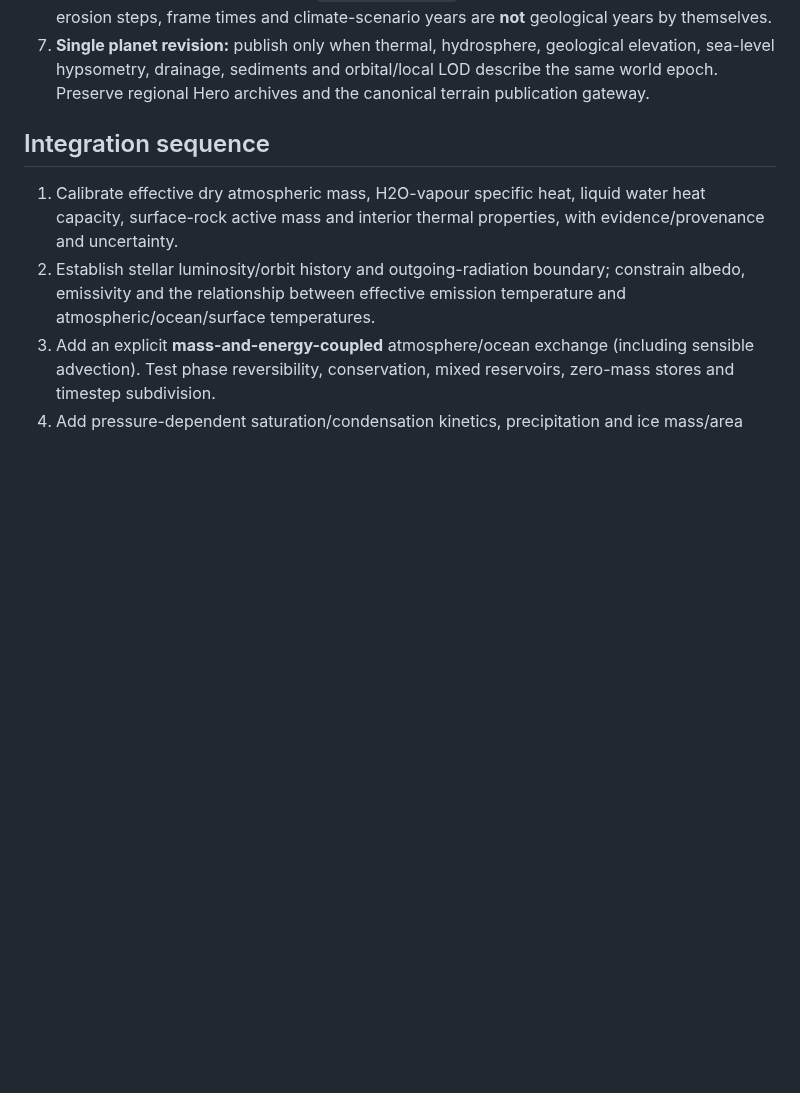
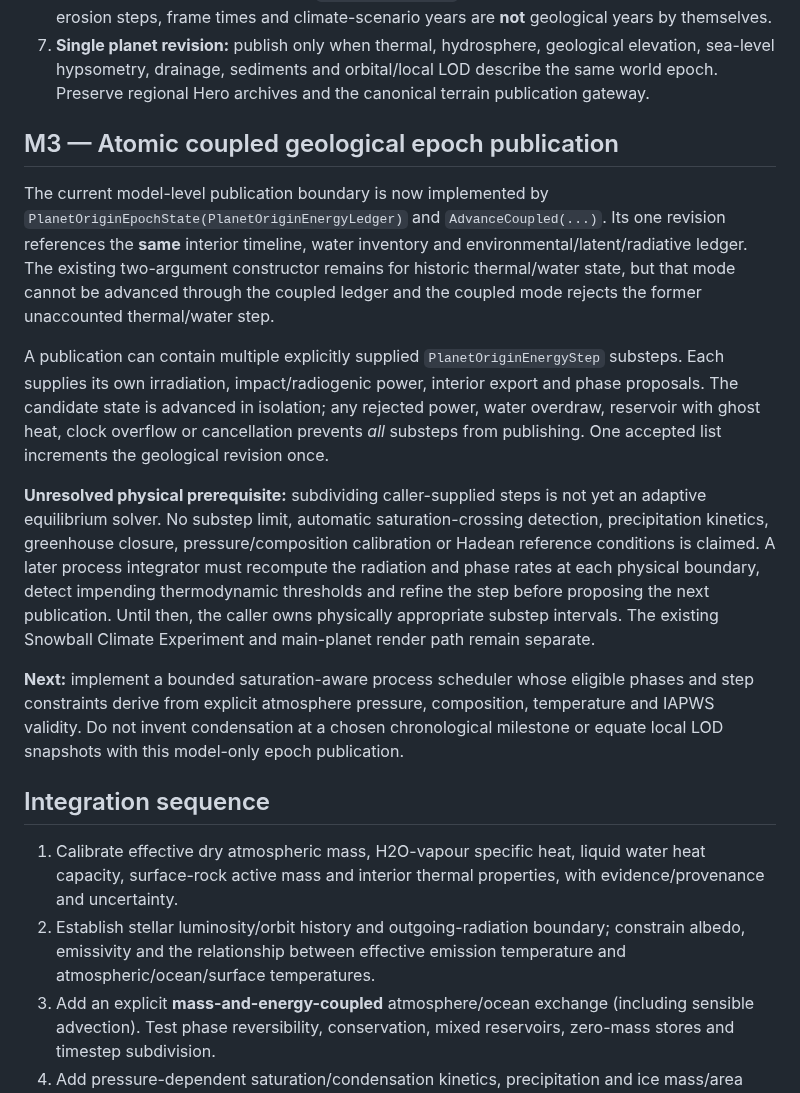
Before and after one commit to pjotrcasteel/PlanetForge, a Markdown page: docs/earth-origin-thermal-coupling-contract.md, the part around the change. Rendered like a GitHub page; blank space fills up the shorter version.

Commit message:
docs: define atomic coupled-epoch M3 boundary and remaining physical gates

```diff
--- a/docs/earth-origin-thermal-coupling-contract.md
+++ b/docs/earth-origin-thermal-coupling-contract.md
@@ -63,6 +63,40 @@ credit, or lost across an external boundary, never both.
    orbital/local LOD describe the same world epoch. Preserve regional
    Hero archives and the canonical terrain publication gateway.
 
+
+## M3 — Atomic coupled geological epoch publication
+
+The current model-level publication boundary is now implemented by
+`PlanetOriginEpochState(PlanetOriginEnergyLedger)` and
+`AdvanceCoupled(...)`. Its one revision references the **same** interior
+timeline, water inventory and environmental/latent/radiative ledger. The
+existing two-argument constructor remains for historic thermal/water state,
+but that mode cannot be advanced through the coupled ledger and the coupled
+mode rejects the former unaccounted thermal/water step.
+
+A publication can contain multiple explicitly supplied `PlanetOriginEnergyStep`
+substeps. Each supplies its own irradiation, impact/radiogenic power, interior
+export and phase proposals. The candidate state is advanced in isolation;
+any rejected power, water overdraw, reservoir with ghost heat, clock overflow
+or cancellation prevents *all* substeps from publishing. One accepted list
+increments the geological revision once.
+
+**Unresolved physical prerequisite:** subdividing caller-supplied steps is
+not yet an adaptive equilibrium solver. No substep limit, automatic
+saturation-crossing detection, precipitation kinetics, greenhouse closure,
+pressure/composition calibration or Hadean reference conditions is claimed.
+A later process integrator must recompute the radiation and phase rates
+at each physical boundary, detect impending thermodynamic thresholds and
+refine the step before proposing the next publication. Until then, the
+caller owns physically appropriate substep intervals. The existing Snowball
+Climate Experiment and main-planet render path remain separate.
+
+**Next:** implement a bounded saturation-aware process scheduler whose
+eligible phases and step constraints derive from explicit atmosphere pressure,
+composition, temperature and IAPWS validity. Do not invent condensation
+at a chosen chronological milestone or equate local LOD snapshots with
+this model-only epoch publication.
+
 ## Integration sequence
 
 1. Calibrate effective dry atmospheric mass, H2O-vapour specific heat, liquid
```
